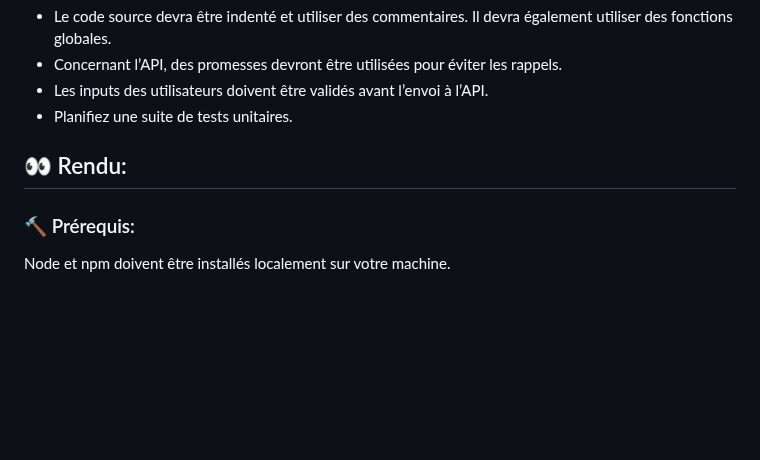
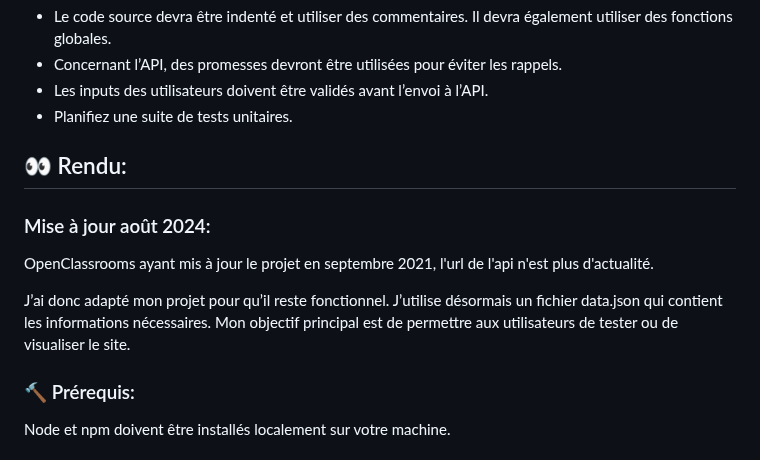
Before and after one commit to Cyrille57/oc-5-orinoco, a Markdown page: README.md, the part around the change. Drawn GitHub-style; blank space fills up the shorter version.

```diff
--- a/README.md
+++ b/README.md
@@ -68,6 +68,16 @@
 
 <h2>👀 Rendu: </h2>
 
+<h3>Mise à jour août 2024:</h3>
+
+<p>
+  OpenClassrooms ayant mis à jour le projet en septembre 2021, l'url de l'api n'est plus d'actualité.
+</p>
+
+<p>
+  J’ai donc adapté mon projet pour qu’il reste fonctionnel. J’utilise désormais un fichier data.json qui contient les informations nécessaires. Mon objectif principal est de permettre aux utilisateurs de tester ou de visualiser le site.
+</p>
+
 <h3>🔨 Prérequis: </h3>
 
 <p>
```
